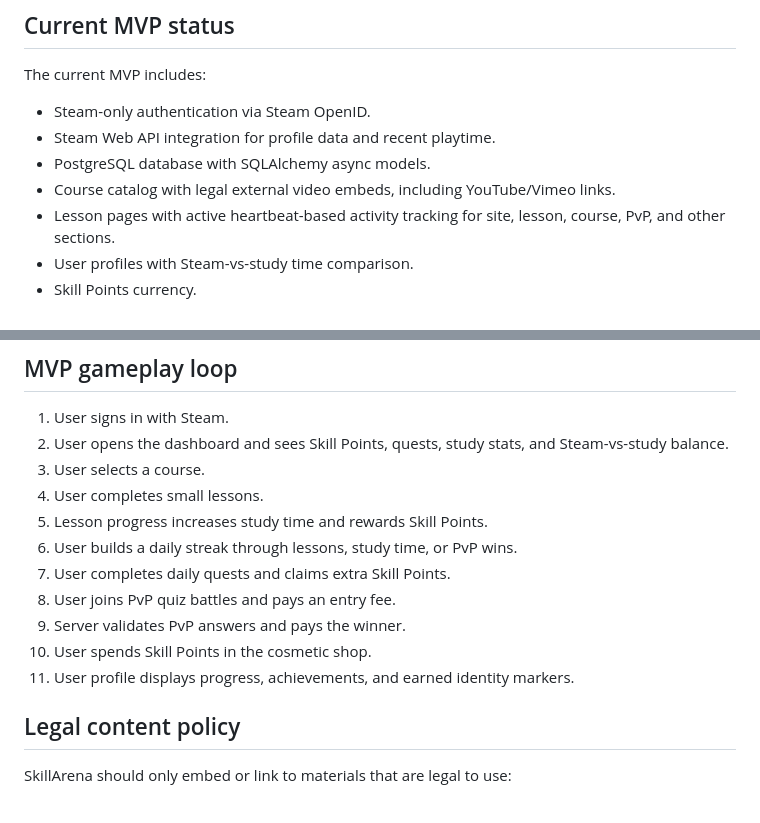
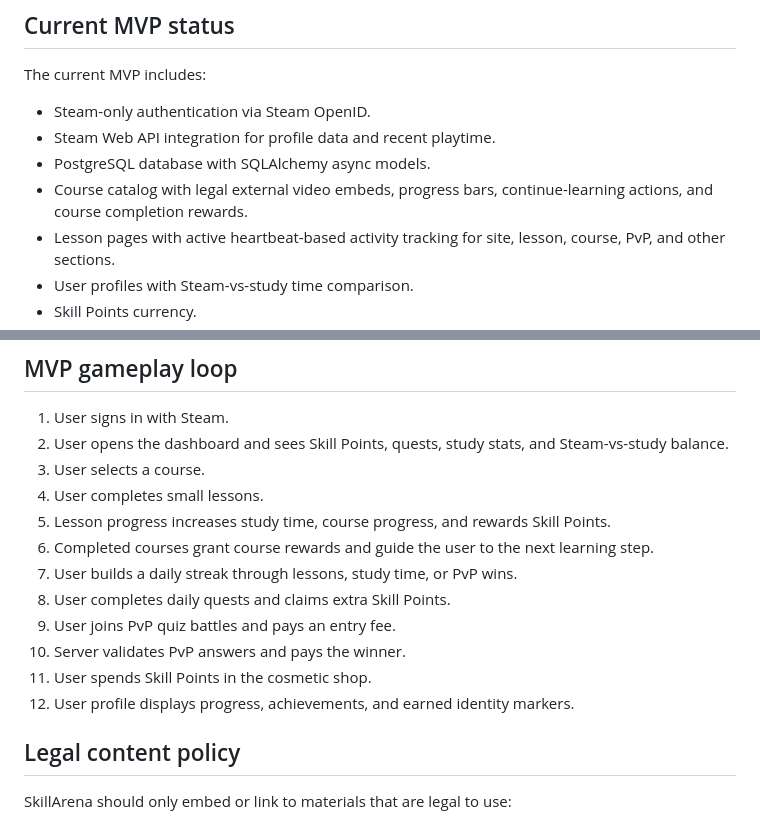
Before and after one commit to jaydeadlondon/skillarena, a Markdown page: README.md, 2 parts joined by grey strips. Drawn GitHub-style.

```diff
--- a/README.md
+++ b/README.md
@@ -9,7 +9,7 @@ The current MVP includes:
 - Steam-only authentication via Steam OpenID.
 - Steam Web API integration for profile data and recent playtime.
 - PostgreSQL database with SQLAlchemy async models.
-- Course catalog with legal external video embeds, including YouTube/Vimeo links.
+- Course catalog with legal external video embeds, progress bars, continue-learning actions, and course completion rewards.
 - Lesson pages with active heartbeat-based activity tracking for site, lesson, course, PvP, and other sections.
 - User profiles with Steam-vs-study time comparison.
 - Skill Points currency.
@@ -219,13 +219,14 @@ Admin panel:
 2. User opens the dashboard and sees Skill Points, quests, study stats, and Steam-vs-study balance.
 3. User selects a course.
 4. User completes small lessons.
-5. Lesson progress increases study time and rewards Skill Points.
-6. User builds a daily streak through lessons, study time, or PvP wins.
-7. User completes daily quests and claims extra Skill Points.
-8. User joins PvP quiz battles and pays an entry fee.
-9. Server validates PvP answers and pays the winner.
-10. User spends Skill Points in the cosmetic shop.
-11. User profile displays progress, achievements, and earned identity markers.
+5. Lesson progress increases study time, course progress, and rewards Skill Points.
+6. Completed courses grant course rewards and guide the user to the next learning step.
+7. User builds a daily streak through lessons, study time, or PvP wins.
+8. User completes daily quests and claims extra Skill Points.
+9. User joins PvP quiz battles and pays an entry fee.
+10. Server validates PvP answers and pays the winner.
+11. User spends Skill Points in the cosmetic shop.
+12. User profile displays progress, achievements, and earned identity markers.
 
 ## Legal content policy
 
```
